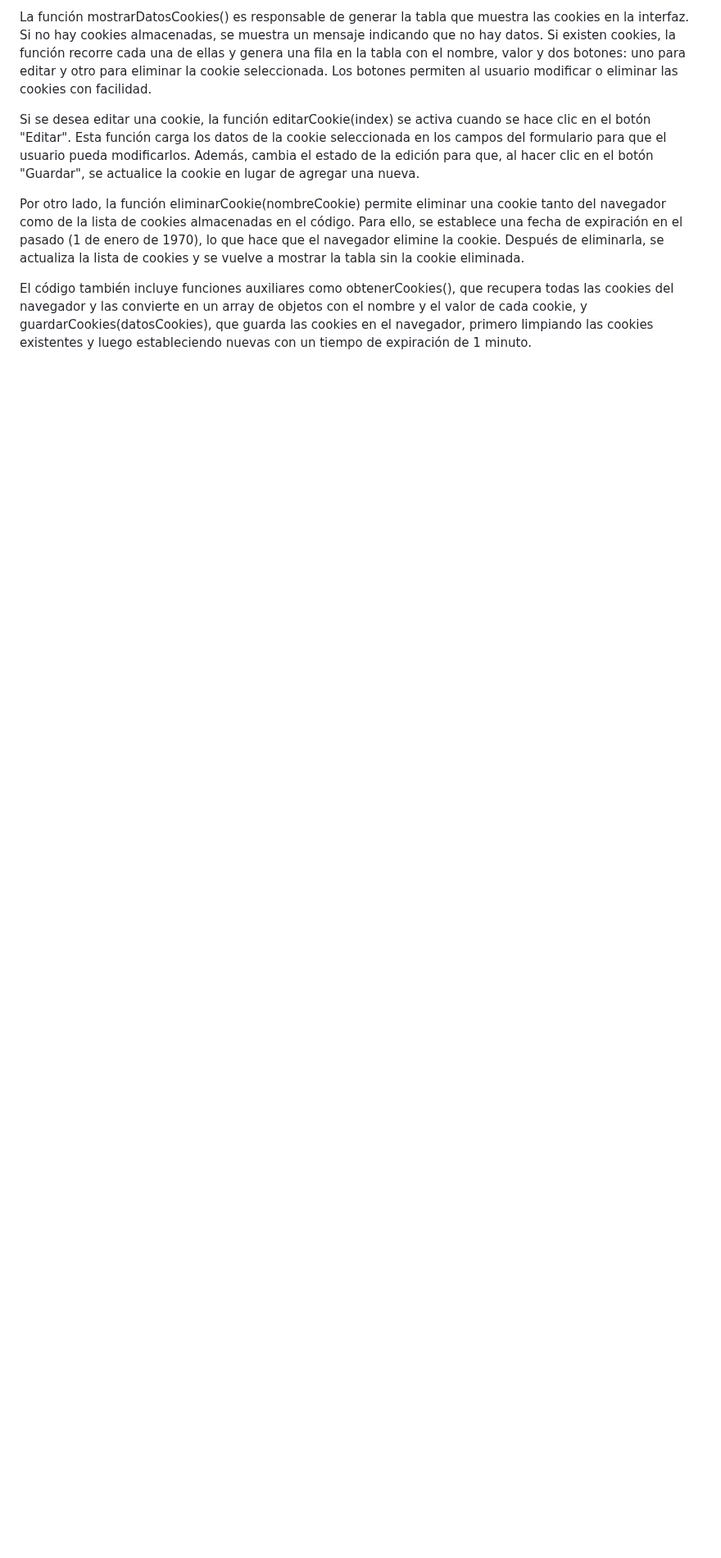
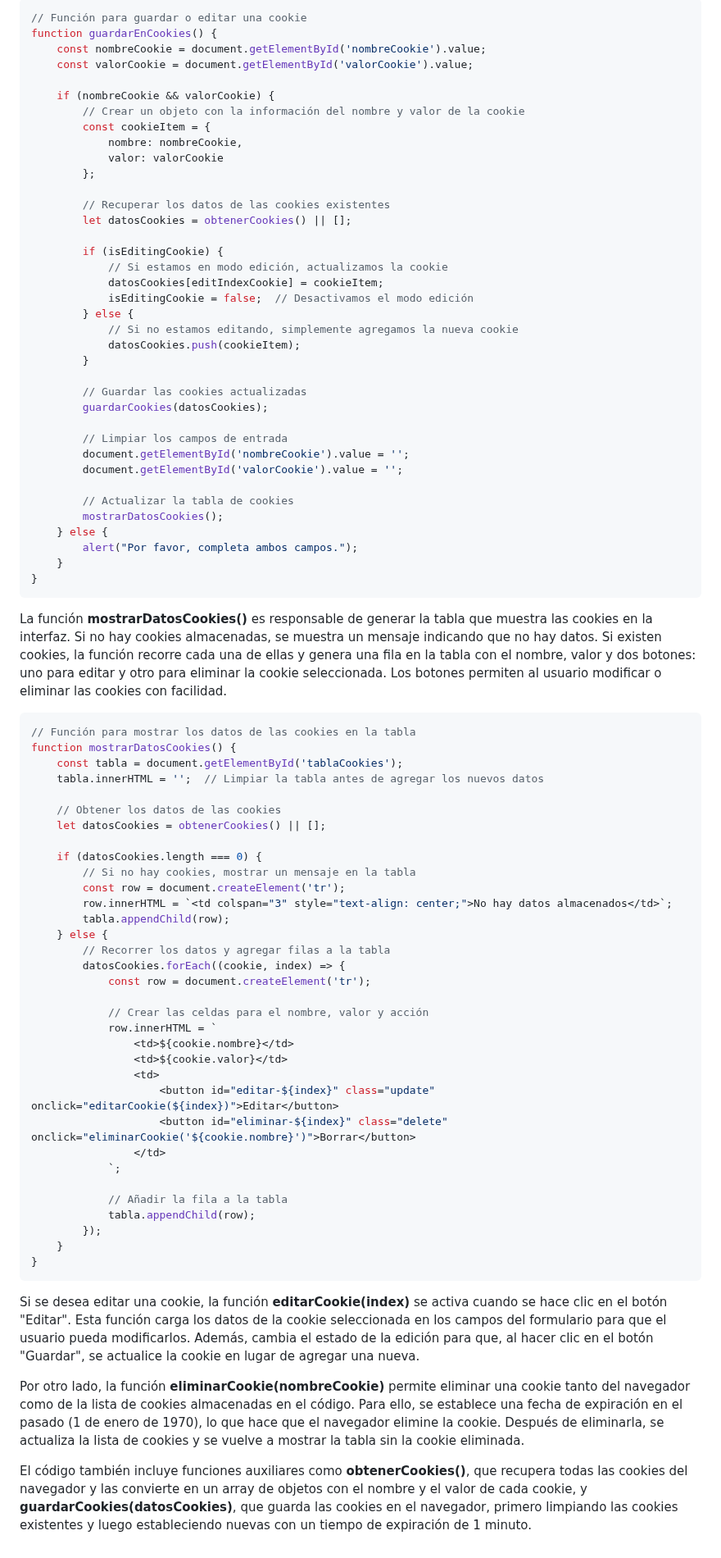
Before and after one commit to albaromero6/PortFolio-JS-ES6, a Markdown page: README.md, the part around one of its changes. Shown at 82% size. Rendered like a GitHub page; blank space fills up the shorter version.

````diff
--- a/README.md
+++ b/README.md
@@ -1119,8 +1125,84 @@ document.addEventListener('DOMContentLoaded', function() {
 
-<p>La función mostrarDatosCookies() es responsable de generar la tabla que muestra las cookies en la interfaz. Si no hay cookies almacenadas, se muestra un mensaje indicando que no hay datos. Si existen cookies, la función recorre cada una de ellas y genera una fila en la tabla con el nombre, valor y dos botones: uno para editar y otro para eliminar la cookie seleccionada. Los botones permiten al usuario modificar o eliminar las cookies con facilidad.</p>
+```javascript
+// Función para guardar o editar una cookie
+function guardarEnCookies() {
+    const nombreCookie = document.getElementById('nombreCookie').value;
+    const valorCookie = document.getElementById('valorCookie').value;
 
-<p>Si se desea editar una cookie, la función editarCookie(index) se activa cuando se hace clic en el botón "Editar". Esta función carga los datos de la cookie seleccionada en los campos del formulario para que el usuario pueda modificarlos. Además, cambia el estado de la edición para que, al hacer clic en el botón "Guardar", se actualice la cookie en lugar de agregar una nueva.</p>
+    if (nombreCookie && valorCookie) {
+        // Crear un objeto con la información del nombre y valor de la cookie
+        const cookieItem = {
+            nombre: nombreCookie,
+            valor: valorCookie
+        };
 
-<p>Por otro lado, la función eliminarCookie(nombreCookie) permite eliminar una cookie tanto del navegador como de la lista de cookies almacenadas en el código. Para ello, se establece una fecha de expiración en el pasado (1 de enero de 1970), lo que hace que el navegador elimine la cookie. Después de eliminarla, se actualiza la lista de cookies y se vuelve a mostrar la tabla sin la cookie eliminada.</p>
+        // Recuperar los datos de las cookies existentes
+        let datosCookies = obtenerCookies() || [];
 
-<p>El código también incluye funciones auxiliares como obtenerCookies(), que recupera todas las cookies del navegador y las convierte en un array de objetos con el nombre y el valor de cada cookie, y guardarCookies(datosCookies), que guarda las cookies en el navegador, primero limpiando las cookies existentes y luego estableciendo nuevas con un tiempo de expiración de 1 minuto.</p>
+        if (isEditingCookie) {
+            // Si estamos en modo edición, actualizamos la cookie
+            datosCookies[editIndexCookie] = cookieItem;
+            isEditingCookie = false;  // Desactivamos el modo edición
+        } else {
+            // Si no estamos editando, simplemente agregamos la nueva cookie
+            datosCookies.push(cookieItem);
+        }
+
+        // Guardar las cookies actualizadas
+        guardarCookies(datosCookies);
+
+        // Limpiar los campos de entrada
+        document.getElementById('nombreCookie').value = '';
+        document.getElementById('valorCookie').value = '';
+
+        // Actualizar la tabla de cookies
+        mostrarDatosCookies();
+    } else {
+        alert("Por favor, completa ambos campos.");
+    }
+}
+```
+
+<p>La función <strong>mostrarDatosCookies()</strong> es responsable de generar la tabla que muestra las cookies en la interfaz. Si no hay cookies almacenadas, se muestra un mensaje indicando que no hay datos. Si existen cookies, la función recorre cada una de ellas y genera una fila en la tabla con el nombre, valor y dos botones: uno para editar y otro para eliminar la cookie seleccionada. Los botones permiten al usuario modificar o eliminar las cookies con facilidad.</p>
+
+```javascript
+// Función para mostrar los datos de las cookies en la tabla
+function mostrarDatosCookies() {
+    const tabla = document.getElementById('tablaCookies');
+    tabla.innerHTML = '';  // Limpiar la tabla antes de agregar los nuevos datos
+
+    // Obtener los datos de las cookies
+    let datosCookies = obtenerCookies() || [];
+
+    if (datosCookies.length === 0) {
+        // Si no hay cookies, mostrar un mensaje en la tabla
+        const row = document.createElement('tr');
+        row.innerHTML = `<td colspan="3" style="text-align: center;">No hay datos almacenados</td>`;
+        tabla.appendChild(row);
+    } else {
+        // Recorrer los datos y agregar filas a la tabla
+        datosCookies.forEach((cookie, index) => {
+            const row = document.createElement('tr');
+
+            // Crear las celdas para el nombre, valor y acción
+            row.innerHTML = `
+                <td>${cookie.nombre}</td>
+                <td>${cookie.valor}</td>
+                <td>
+                    <button id="editar-${index}" class="update" onclick="editarCookie(${index})">Editar</button>
+                    <button id="eliminar-${index}" class="delete" onclick="eliminarCookie('${cookie.nombre}')">Borrar</button>
+                </td>
+            `;
+
+            // Añadir la fila a la tabla
+            tabla.appendChild(row);
+        });
+    }
+}
+```
+
+<p>Si se desea editar una cookie, la función <strong>editarCookie(index)</strong> se activa cuando se hace clic en el botón "Editar". Esta función carga los datos de la cookie seleccionada en los campos del formulario para que el usuario pueda modificarlos. Además, cambia el estado de la edición para que, al hacer clic en el botón "Guardar", se actualice la cookie en lugar de agregar una nueva.</p>
+
+<p>Por otro lado, la función <strong>eliminarCookie(nombreCookie)</strong> permite eliminar una cookie tanto del navegador como de la lista de cookies almacenadas en el código. Para ello, se establece una fecha de expiración en el pasado (1 de enero de 1970), lo que hace que el navegador elimine la cookie. Después de eliminarla, se actualiza la lista de cookies y se vuelve a mostrar la tabla sin la cookie eliminada.</p>
+
+<p>El código también incluye funciones auxiliares como <strong>obtenerCookies()</strong>, que recupera todas las cookies del navegador y las convierte en un array de objetos con el nombre y el valor de cada cookie, y <strong>guardarCookies(datosCookies)</strong>, que guarda las cookies en el navegador, primero limpiando las cookies existentes y luego estableciendo nuevas con un tiempo de expiración de 1 minuto.</p>
````
Also changed, not shown: other parts of README.md (+7 -1 lines).
